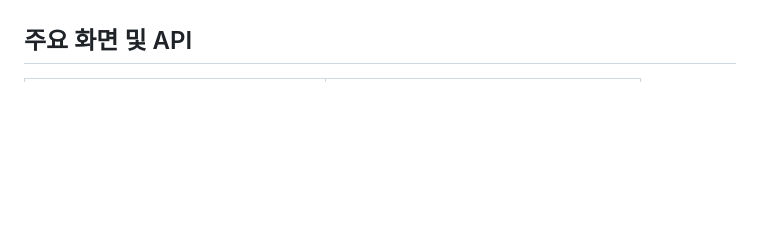
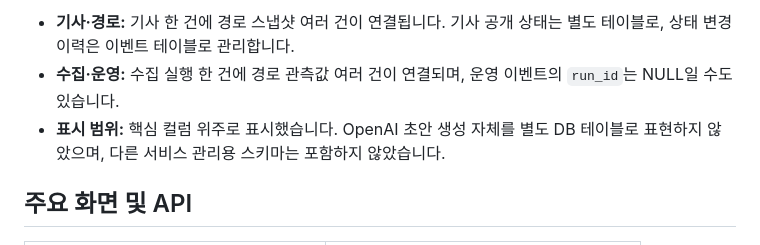
Before and after one commit to gamzpot96-cell/traffic_app_domain, a Markdown page: README.md, the part around one of its changes. GitHub-like rendering; blank space fills up the shorter version.

Commit message:
docs: add verified Supabase ERD to README

```diff
--- a/README.md
+++ b/README.md
@@ -49,3 +131,7 @@ FastAPI 기반의 자동차 경로 조회·교통정보 분석·뉴스 브리핑
+- **기사·경로:** 기사 한 건에 경로 스냅샷 여러 건이 연결됩니다. 기사 공개 상태는 별도 테이블로, 상태 변경 이력은 이벤트 테이블로 관리합니다.
+- **수집·운영:** 수집 실행 한 건에 경로 관측값 여러 건이 연결되며, 운영 이벤트의 `run_id`는 NULL일 수도 있습니다.
+- **표시 범위:** 핵심 컬럼 위주로 표시했습니다. OpenAI 초안 생성 자체를 별도 DB 테이블로 표현하지 않았으며, 다른 서비스 관리용 스키마는 포함하지 않았습니다.
+
 ## 주요 화면 및 API
 
 | 경로 | 역할 |
```
Also changed, not shown: other parts of README.md (+82 -0 lines).
